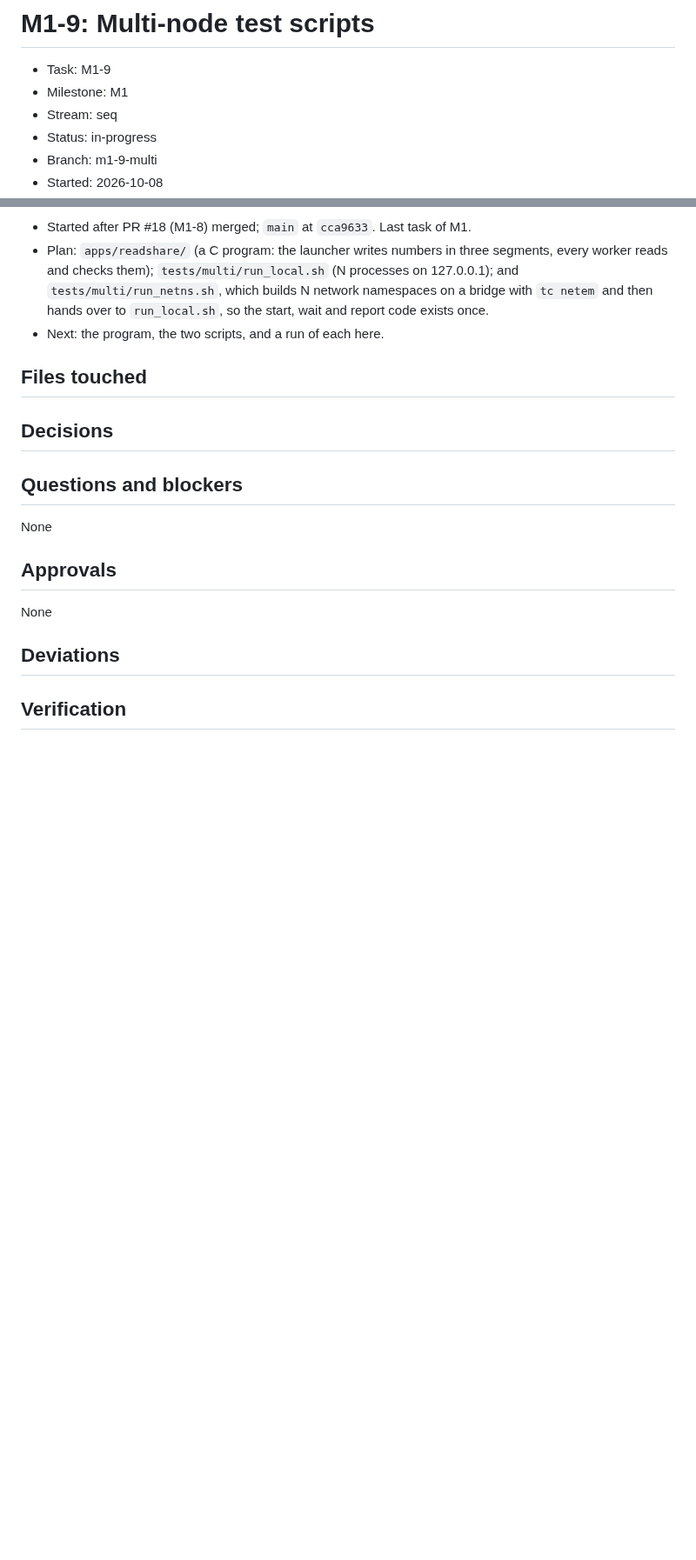
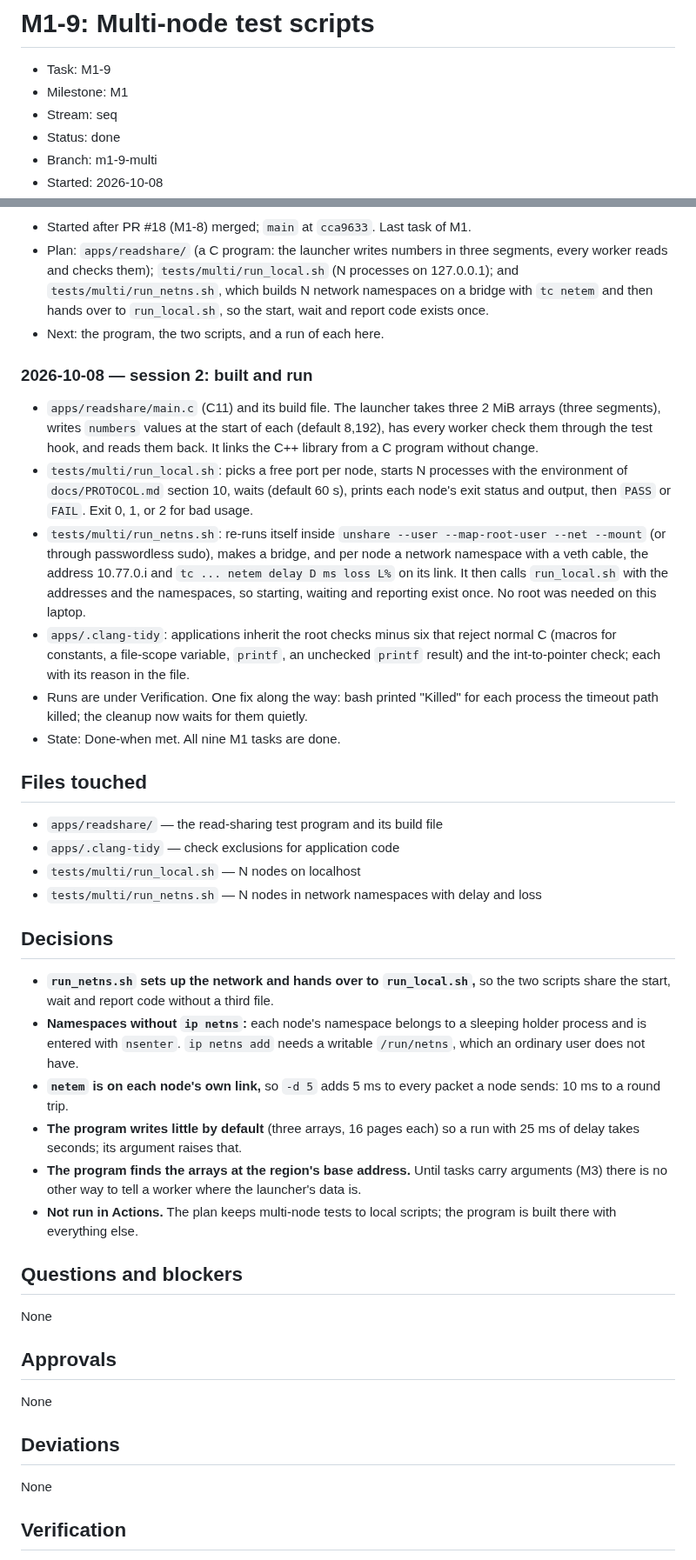
Before and after one commit to Group21-Computer-Networks/Paramesh, a Markdown page: docs/logs/M1-9.md, 2 parts joined by grey strips. Shown at 87% size. GitHub-like rendering; blank space fills up the shorter version.

Commit message:
M1-9: log the work and the runs
Co-Authored-By: Claude Opus 5.5 <noreply@anthropic.com>

```diff
--- a/docs/logs/M1-9.md
+++ b/docs/logs/M1-9.md
@@ -3,6 +3,6 @@
 - Task: M1-9
 - Milestone: M1
 - Stream: seq
-- Status: in-progress
+- Status: done
 - Branch: m1-9-multi
 - Started: 2026-10-08
@@ -43,6 +43,27 @@ and the next step.
   and then hands over to `run_local.sh`, so the start, wait and report code exists once.
 - Next: the program, the two scripts, and a run of each here.
 
+### 2026-10-08 — session 2: built and run
+
+- `apps/readshare/main.c` (C11) and its build file. The launcher takes three 2 MiB arrays
+  (three segments), writes `numbers` values at the start of each (default 8,192), has every
+  worker check them through the test hook, and reads them back. It links the C++ library
+  from a C program without change.
+- `tests/multi/run_local.sh`: picks a free port per node, starts N processes with the
+  environment of `docs/PROTOCOL.md` section 10, waits (default 60 s), prints each node's exit
+  status and output, then `PASS` or `FAIL`. Exit 0, 1, or 2 for bad usage.
+- `tests/multi/run_netns.sh`: re-runs itself inside `unshare --user --map-root-user --net
+  --mount` (or through passwordless sudo), makes a bridge, and per node a network namespace
+  with a veth cable, the address 10.77.0.i and `tc ... netem delay D ms loss L%` on its link.
+  It then calls `run_local.sh` with the addresses and the namespaces, so starting, waiting
+  and reporting exist once. No root was needed on this laptop.
+- `apps/.clang-tidy`: applications inherit the root checks minus six that reject normal C
+  (macros for constants, a file-scope variable, `printf`, an unchecked `printf` result) and
+  the int-to-pointer check; each with its reason in the file.
+- Runs are under Verification. One fix along the way: bash printed "Killed" for each process
+  the timeout path killed; the cleanup now waits for them quietly.
+- State: Done-when met. All nine M1 tasks are done.
+
 ## Files touched
 
 <!--
@@ -51,6 +72,10 @@ A directory entry ends with "/" and covers everything under it. plan.py check --
 if the branch changes a file not covered here.
 Example:  - `src/net/epoll_loop.cpp` — epoll wrapper and timer wheel
 -->
+- `apps/readshare/` — the read-sharing test program and its build file
+- `apps/.clang-tidy` — check exclusions for application code
+- `tests/multi/run_local.sh` — N nodes on localhost
+- `tests/multi/run_netns.sh` — N nodes in network namespaces with delay and loss
 
 ## Decisions
 
@@ -58,6 +83,19 @@ Example:  - `src/net/epoll_loop.cpp` — epoll wrapper and timer wheel
 Choices you made inside the card's scope, each with the reason. Not for points listed under
 "Still open" in the plan: those are asked, never decided here. Write "None" if there were none.
 -->
+- **`run_netns.sh` sets up the network and hands over to `run_local.sh`,** so the two scripts
+  share the start, wait and report code without a third file.
+- **Namespaces without `ip netns`:** each node's namespace belongs to a sleeping holder process
+  and is entered with `nsenter`. `ip netns add` needs a writable `/run/netns`, which an
+  ordinary user does not have.
+- **`netem` is on each node's own link,** so `-d 5` adds 5 ms to every packet a node sends: 10 ms
+  to a round trip.
+- **The program writes little by default** (three arrays, 16 pages each) so a run with 25 ms of
+  delay takes seconds; its argument raises that.
+- **The program finds the arrays at the region's base address.** Until tasks carry arguments
+  (M3) there is no other way to tell a worker where the launcher's data is.
+- **Not run in Actions.** The plan keeps multi-node tests to local scripts; the program is
+  built there with everything else.
 
 ## Questions and blockers
 
@@ -83,6 +121,7 @@ None
 Anything that differs from the card: a file outside its Files list, a changed approach, a Done-when
 check run differently. Each with the reason and who agreed. "None" if the card was followed exactly.
 -->
+None
 
 ## Verification
 
```
Also changed, not shown: other parts of docs/logs/M1-9.md (+25 -1 lines).
